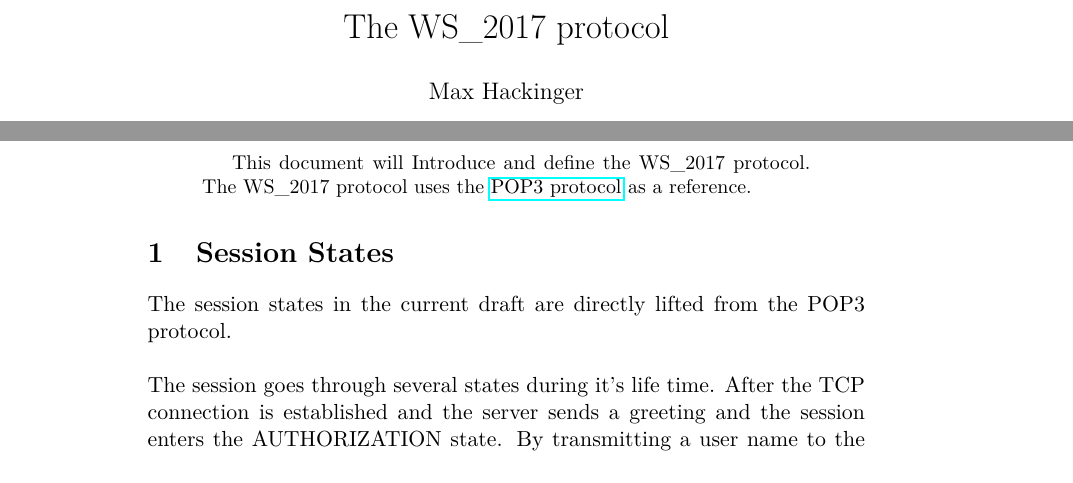
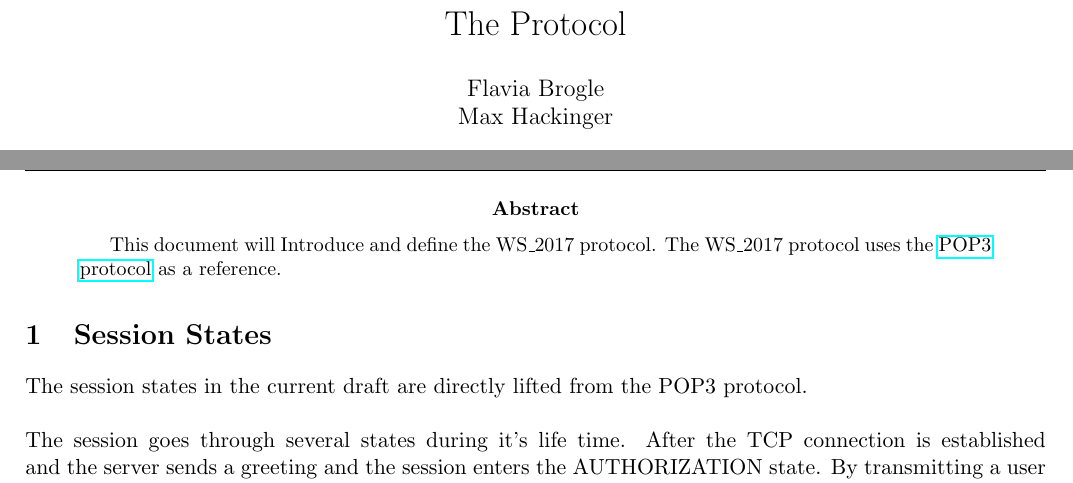
Before and after one commit to happychameleon/ws2017_game, a LaTeX paper (protocol/protocol_WS_2017.tex): two parts of pages 1 and 2 of 12 before the commit and two parts of pages 1 and 2 of 10 after it, joined at a grey line, cut at the place of the change. Compiled offline with pdfLaTeX.

Commit message:
changed some formating

```diff
--- a/protocol/protocol_WS_2017.tex
+++ b/protocol/protocol_WS_2017.tex
@@ -3,2 +2 @@
 \usepackage[utf8]{inputenc}
-\usepackage{lmodern}
@@ -7,6 +11,15 @@
 
-\title{The WS\_2017 protocol}
-\author{Max Hackinger}
+
+\lhead{The WS\_2017 Game \\ The WS\_2017 protocol}
+\rhead{Flavia Brogle \\ Max Hackinger}
+\cfoot{\thepage}
+
+
+\title{WS\_2017 \\ The Protocol}
+\author{Flavia Brogle \\ Max Hackinger}
+
+\renewcommand{\headrulewidth}{0.4pt}
+\renewcommand{\footrulewidth}{0.4pt}
 
 \begin{document}
 
```
Also changed, not shown: protocol/protocol_WS_2017.pdf, protocol/protocol_WS_2017.tex (9 more changed lines).
